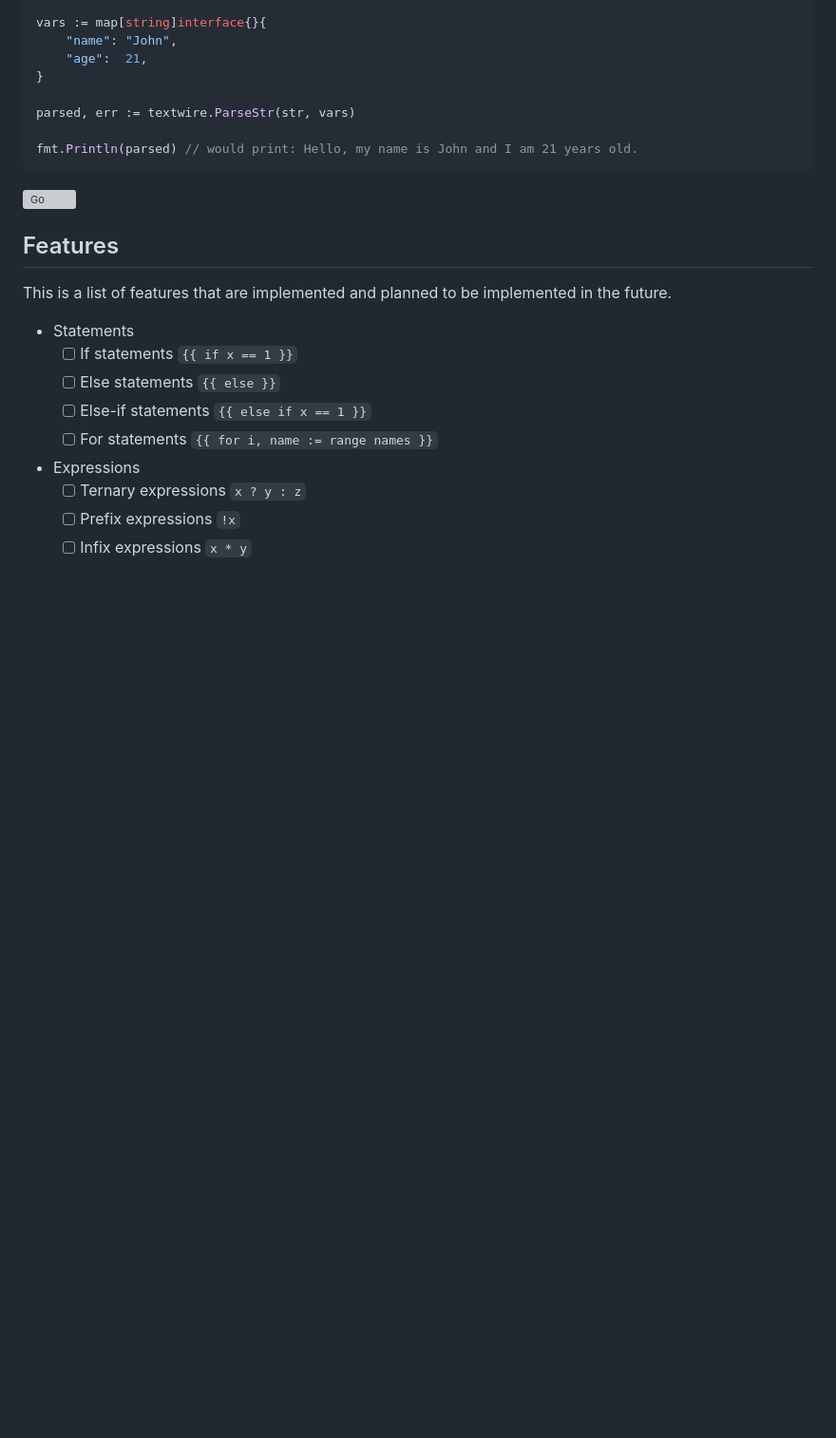
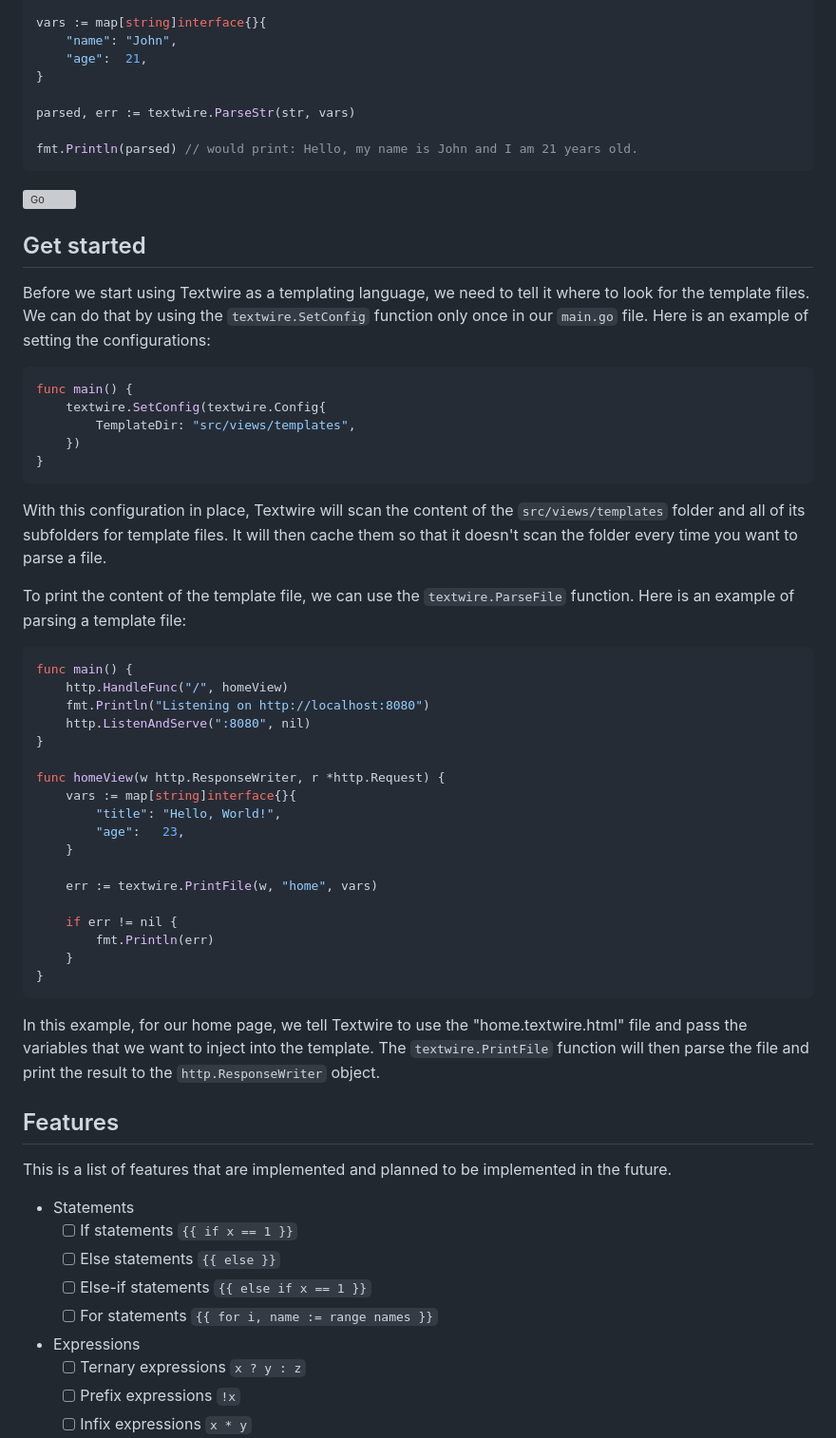
Before and after one commit to textwire/textwire, a Markdown page: README.md, the part around the change. Shown at 95% size. Rendered like a GitHub page; blank space fills up the shorter version; grey boxes are pictures that could not be loaded.

````diff
--- a/README.md
+++ b/README.md
@@ -22,6 +22,45 @@ fmt.Println(parsed) // would print: Hello, my name is John and I am 21 years old
 
 
 [![Go](https://github.com/textwire/textwire/actions/workflows/go.yml/badge.svg)](https://github.com/textwire/textwire/actions/workflows/go.yml)
+
+## Get started
+
+Before we start using Textwire as a templating language, we need to tell it where to look for the template files. We can do that by using the `textwire.SetConfig` function only once in our `main.go` file. Here is an example of setting the configurations:
+
+```go
+func main() {
+    textwire.SetConfig(textwire.Config{
+        TemplateDir: "src/views/templates",
+    })
+}
+```
+
+With this configuration in place, Textwire will scan the content of the `src/views/templates` folder and all of its subfolders for template files. It will then cache them so that it doesn't scan the folder every time you want to parse a file.
+
+To print the content of the template file, we can use the `textwire.ParseFile` function. Here is an example of parsing a template file:
+
+```go
+func main() {
+	http.HandleFunc("/", homeView)
+	fmt.Println("Listening on http://localhost:8080")
+	http.ListenAndServe(":8080", nil)
+}
+
+func homeView(w http.ResponseWriter, r *http.Request) {
+	vars := map[string]interface{}{
+		"title": "Hello, World!",
+		"age":   23,
+	}
+
+	err := textwire.PrintFile(w, "home", vars)
+
+	if err != nil {
+		fmt.Println(err)
+	}
+}
+```
+
+In this example, for our home page, we tell Textwire to use the "home.textwire.html" file and pass the variables that we want to inject into the template. The `textwire.PrintFile` function will then parse the file and print the result to the `http.ResponseWriter` object.
 
 ## Features
 
````
